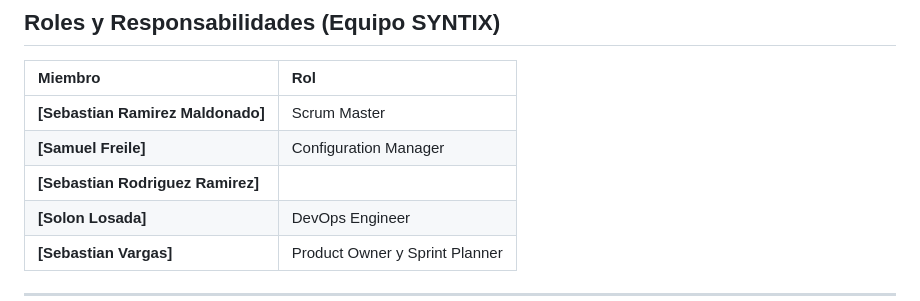
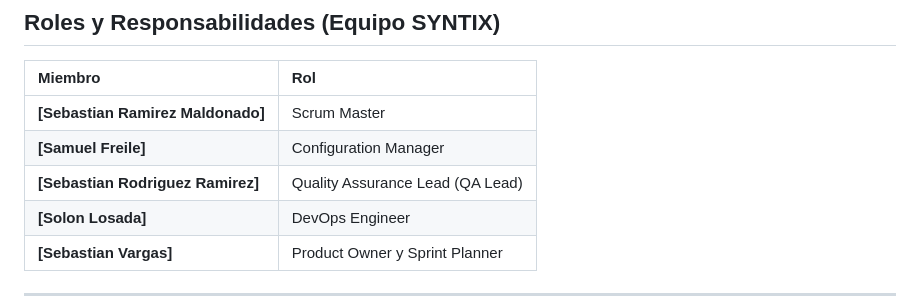
Before and after one commit to puj-course/FIS_2610_3517_G4, a Markdown page: README.md, the part around the change. GitHub-like rendering.

Commit message:
Update role for Sebastian Rodriguez Ramirez

```diff
--- a/README.md
+++ b/README.md
@@ -36,7 +36,7 @@ En un mercado donde un camión parado cuesta millones, **Drive Control** actúa
 | :--- | :--- |
 | **[Sebastian Ramirez Maldonado]** |  Scrum Master |
 | **[Samuel Freile]** |  Configuration Manager |
-| **[Sebastian Rodriguez Ramirez]** |
+| **[Sebastian Rodriguez Ramirez]** | Quality Assurance Lead (QA Lead) |
 | **[Solon Losada]** |  DevOps Engineer |
 | **[Sebastian Vargas]** |  Product Owner y Sprint Planner |
 ---
```
